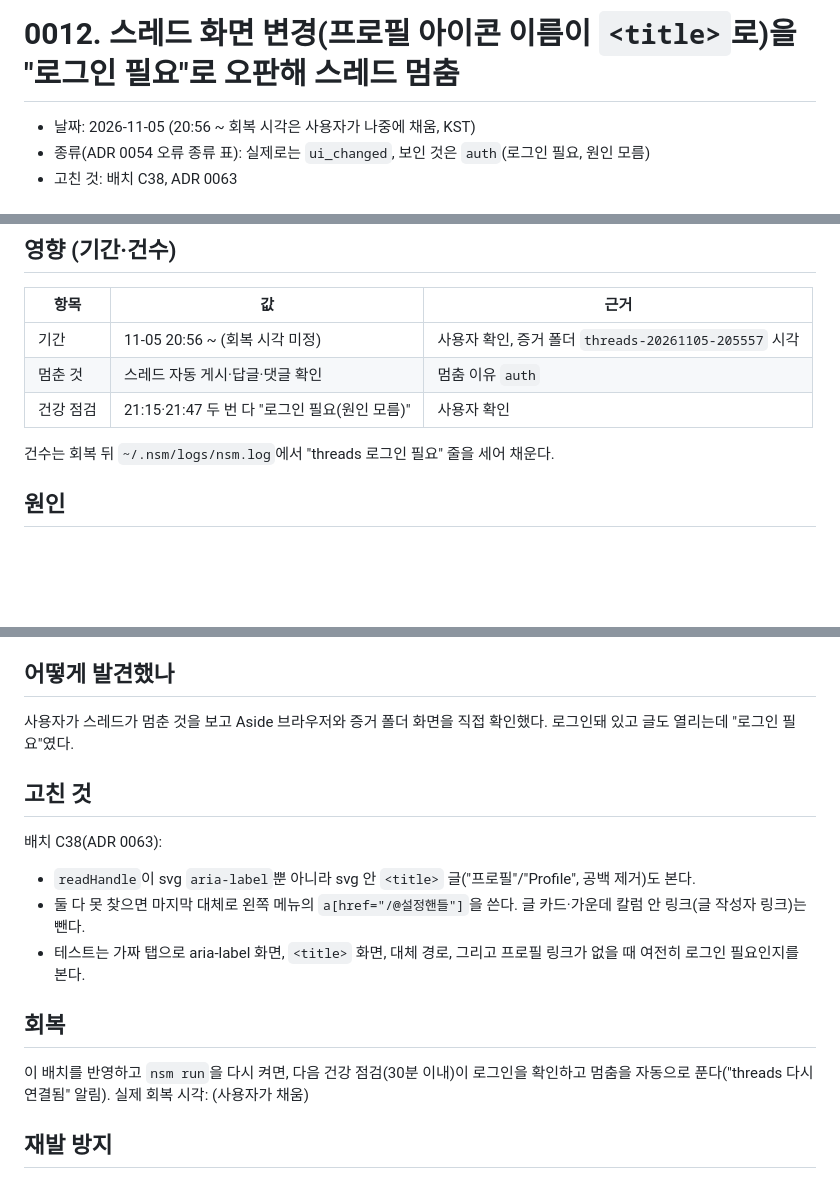
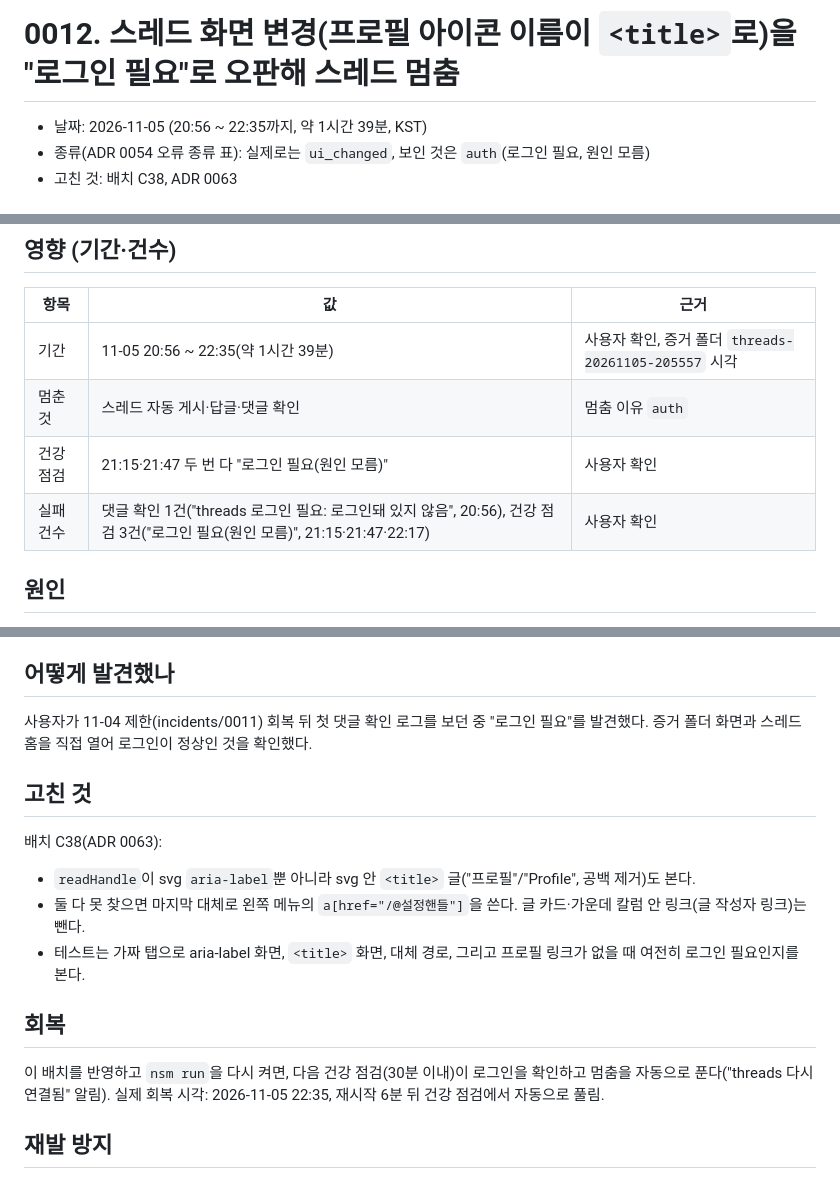
Before and after one commit to idktomorrow/non-sleep-marketer, a Markdown page: docs/incidents/0012-2026-11-05-threads-profile-icon-title.md, 3 parts joined by grey strips. GitHub-like rendering; blank space fills up the shorter version.

```diff
--- a/docs/incidents/0012-2026-11-05-threads-profile-icon-title.md
+++ b/docs/incidents/0012-2026-11-05-threads-profile-icon-title.md
@@ -1,6 +1,6 @@
 # 0012. 스레드 화면 변경(프로필 아이콘 이름이 `<title>`로)을 "로그인 필요"로 오판해 스레드 멈춤
 
-- 날짜: 2026-11-05 (20:56 ~ 회복 시각은 사용자가 나중에 채움, KST)
+- 날짜: 2026-11-05 (20:56 ~ 22:35까지, 약 1시간 39분, KST)
 - 종류(ADR 0054 오류 종류 표): 실제로는 `ui_changed`, 보인 것은 `auth`(로그인 필요, 원인 모름)
 - 고친 것: 배치 C38, ADR 0063
 
@@ -14,11 +14,10 @@
 
 | 항목 | 값 | 근거 |
 |---|---|---|
-| 기간 | 11-05 20:56 ~ (회복 시각 미정) | 사용자 확인, 증거 폴더 `threads-20261105-205557` 시각 |
+| 기간 | 11-05 20:56 ~ 22:35(약 1시간 39분) | 사용자 확인, 증거 폴더 `threads-20261105-205557` 시각 |
 | 멈춘 것 | 스레드 자동 게시·답글·댓글 확인 | 멈춤 이유 `auth` |
 | 건강 점검 | 21:15·21:47 두 번 다 "로그인 필요(원인 모름)" | 사용자 확인 |
-
-건수는 회복 뒤 `~/.nsm/logs/nsm.log`에서 "threads 로그인 필요" 줄을 세어 채운다.
+| 실패 건수 | 댓글 확인 1건("threads 로그인 필요: 로그인돼 있지 않음", 20:56), 건강 점검 3건("로그인 필요(원인 모름)", 21:15·21:47·22:17) | 사용자 확인 |
 
 ## 원인
 
@@ -41,7 +40,7 @@
 
 ## 어떻게 발견했나
 
-사용자가 스레드가 멈춘 것을 보고 Aside 브라우저와 증거 폴더 화면을 직접 확인했다. 로그인돼 있고 글도 열리는데 "로그인 필요"였다.
+사용자가 11-04 제한(incidents/0011) 회복 뒤 첫 댓글 확인 로그를 보던 중 "로그인 필요"를 발견했다. 증거 폴더 화면과 스레드 홈을 직접 열어 로그인이 정상인 것을 확인했다.
 
 ## 고친 것
 
@@ -52,7 +51,7 @@
 
 ## 회복
 
-이 배치를 반영하고 `nsm run`을 다시 켜면, 다음 건강 점검(30분 이내)이 로그인을 확인하고 멈춤을 자동으로 푼다("threads 다시 연결됨" 알림). 실제 회복 시각: (사용자가 채움)
+이 배치를 반영하고 `nsm run`을 다시 켜면, 다음 건강 점검(30분 이내)이 로그인을 확인하고 멈춤을 자동으로 푼다("threads 다시 연결됨" 알림). 실제 회복 시각: 2026-11-05 22:35, 재시작 6분 뒤 건강 점검에서 자동으로 풀림.
 
 ## 재발 방지
 
```
Also changed, not shown: docs/incidents/README.md (+1 -1 lines).
